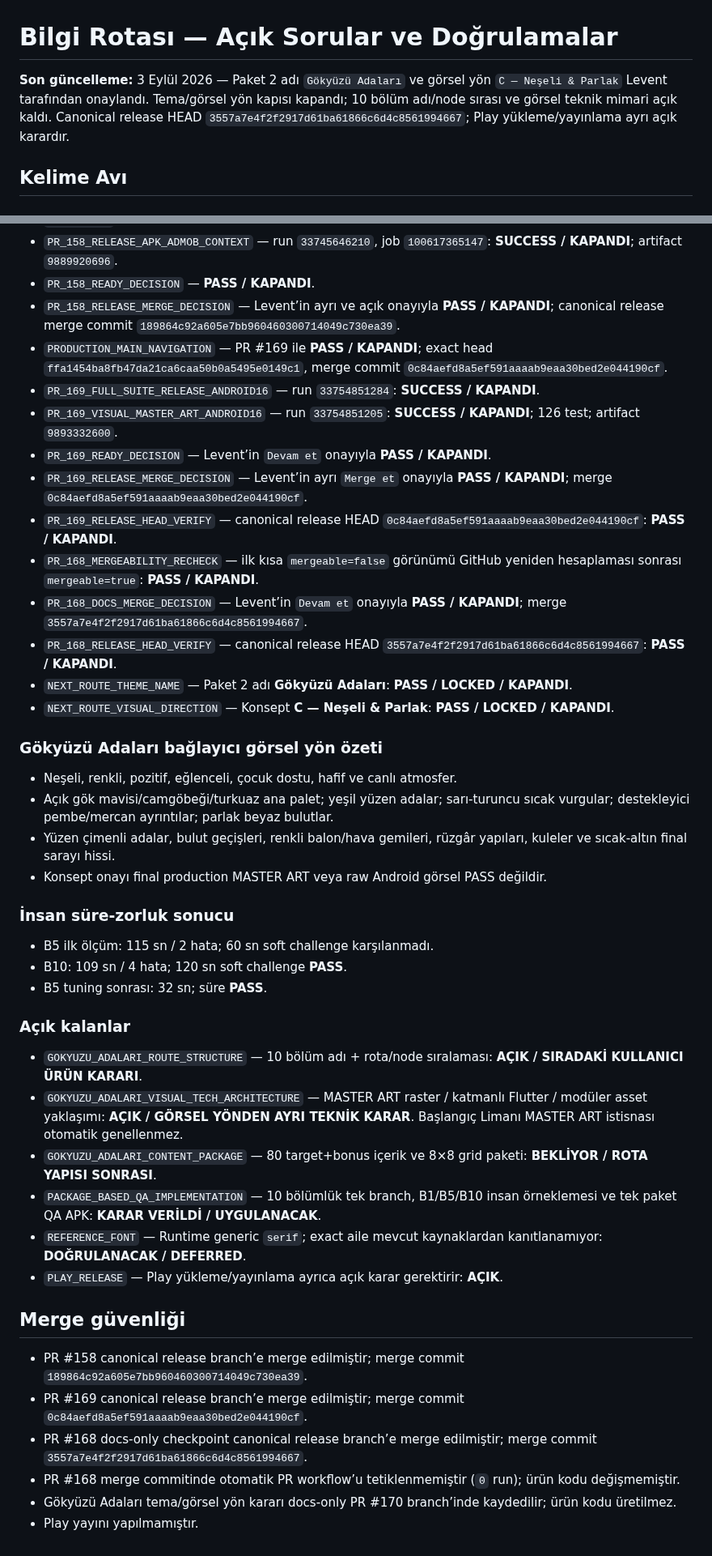
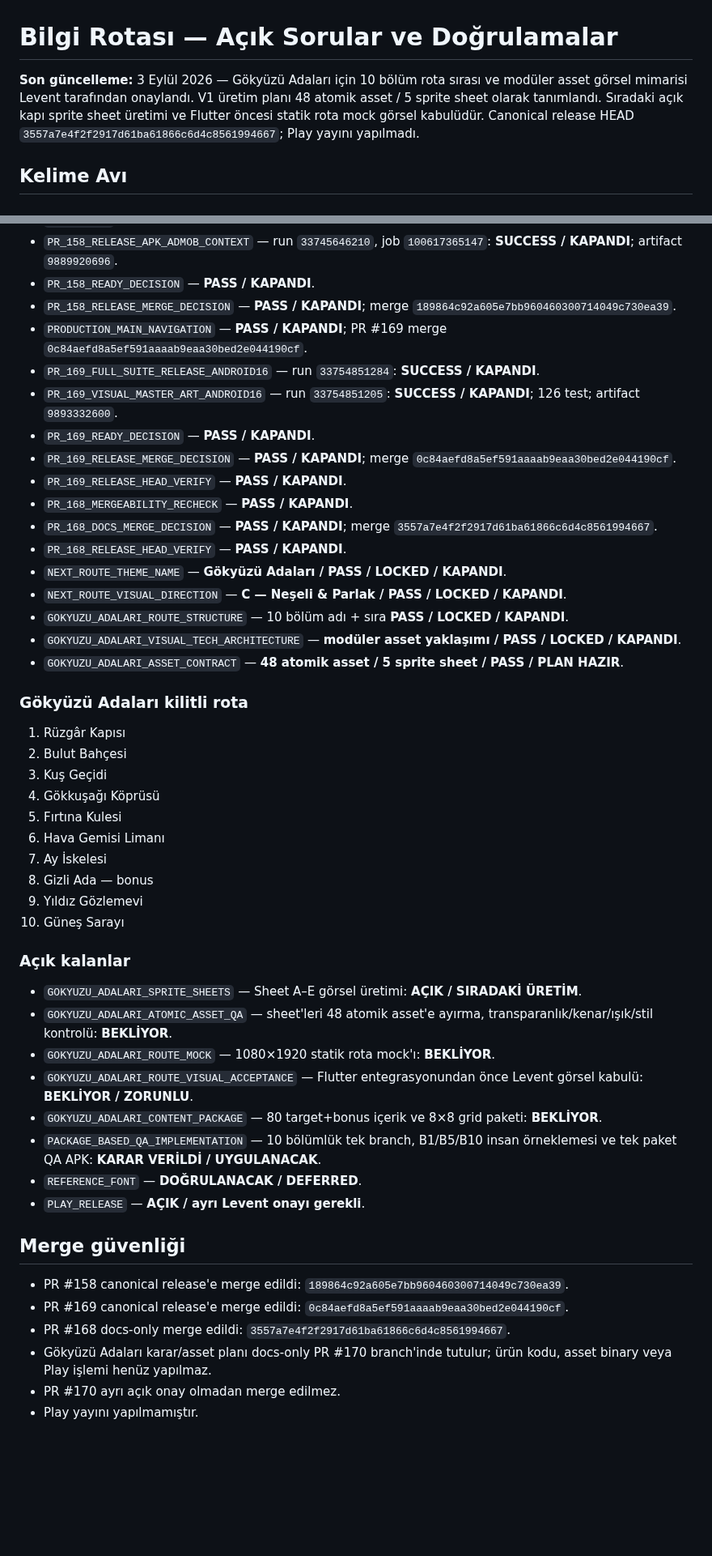
Before and after one commit to LeventuA/BilgiRotasi, a Markdown page: ACIK_SORULAR_VE_DOGRULAMALAR.md, 2 parts joined by grey strips. Shown at 81% size. Drawn GitHub-style; blank space fills up the shorter version.

Commit message:
docs(kelime-avi): close Gokyuzu route architecture gates

```diff
--- a/ACIK_SORULAR_VE_DOGRULAMALAR.md
+++ b/ACIK_SORULAR_VE_DOGRULAMALAR.md
@@ -1,6 +1,6 @@
 # Bilgi Rotası — Açık Sorular ve Doğrulamalar
 
-**Son güncelleme:** 3 Eylül 2026 — Paket 2 adı `Gökyüzü Adaları` ve görsel yön `C — Neşeli & Parlak` Levent tarafından onaylandı. Tema/görsel yön kapısı kapandı; 10 bölüm adı/node sırası ve görsel teknik mimari açık kaldı. Canonical release HEAD `3557a7e4f2f2917d61ba61866c6d4c8561994667`; Play yükleme/yayınlama ayrı açık karardır.
+**Son güncelleme:** 3 Eylül 2026 — Gökyüzü Adaları için 10 bölüm rota sırası ve modüler asset görsel mimarisi Levent tarafından onaylandı. V1 üretim planı 48 atomik asset / 5 sprite sheet olarak tanımlandı. Sıradaki açık kapı sprite sheet üretimi ve Flutter öncesi statik rota mock görsel kabulüdür. Canonical release HEAD `3557a7e4f2f2917d61ba61866c6d4c8561994667`; Play yayını yapılmadı.
 
 ## Kelime Avı
 
@@ -24,46 +24,51 @@
 - `PR_158_ANDROID16_RELEASE_CONTEXT` — run `33745646184`, job `100617364648`: **SUCCESS / KAPANDI**; artifact `9887953917`.
 - `PR_158_RELEASE_APK_ADMOB_CONTEXT` — run `33745646210`, job `100617365147`: **SUCCESS / KAPANDI**; artifact `9889920696`.
 - `PR_158_READY_DECISION` — **PASS / KAPANDI**.
-- `PR_158_RELEASE_MERGE_DECISION` — Levent’in ayrı ve açık onayıyla **PASS / KAPANDI**; canonical release merge commit `189864c92a605e7bb960460300714049c730ea39`.
-- `PRODUCTION_MAIN_NAVIGATION` — PR #169 ile **PASS / KAPANDI**; exact head `ffa1454ba8fb47da21ca6caa50b0a5495e0149c1`, merge commit `0c84aefd8a5ef591aaaab9eaa30bed2e044190cf`.
+- `PR_158_RELEASE_MERGE_DECISION` — **PASS / KAPANDI**; merge `189864c92a605e7bb960460300714049c730ea39`.
+- `PRODUCTION_MAIN_NAVIGATION` — **PASS / KAPANDI**; PR #169 merge `0c84aefd8a5ef591aaaab9eaa30bed2e044190cf`.
 - `PR_169_FULL_SUITE_RELEASE_ANDROID16` — run `33754851284`: **SUCCESS / KAPANDI**.
 - `PR_169_VISUAL_MASTER_ART_ANDROID16` — run `33754851205`: **SUCCESS / KAPANDI**; 126 test; artifact `9893332600`.
-- `PR_169_READY_DECISION` — Levent’in `Devam et` onayıyla **PASS / KAPANDI**.
-- `PR_169_RELEASE_MERGE_DECISION` — Levent’in ayrı `Merge et` onayıyla **PASS / KAPANDI**; merge `0c84aefd8a5ef591aaaab9eaa30bed2e044190cf`.
-- `PR_169_RELEASE_HEAD_VERIFY` — canonical release HEAD `0c84aefd8a5ef591aaaab9eaa30bed2e044190cf`: **PASS / KAPANDI**.
-- `PR_168_MERGEABILITY_RECHECK` — ilk kısa `mergeable=false` görünümü GitHub yeniden hesaplaması sonrası `mergeable=true`: **PASS / KAPANDI**.
-- `PR_168_DOCS_MERGE_DECISION` — Levent’in `Devam et` onayıyla **PASS / KAPANDI**; merge `3557a7e4f2f2917d61ba61866c6d4c8561994667`.
-- `PR_168_RELEASE_HEAD_VERIFY` — canonical release HEAD `3557a7e4f2f2917d61ba61866c6d4c8561994667`: **PASS / KAPANDI**.
-- `NEXT_ROUTE_THEME_NAME` — Paket 2 adı **Gökyüzü Adaları**: **PASS / LOCKED / KAPANDI**.
-- `NEXT_ROUTE_VISUAL_DIRECTION` — Konsept **C — Neşeli & Parlak**: **PASS / LOCKED / KAPANDI**.
+- `PR_169_READY_DECISION` — **PASS / KAPANDI**.
+- `PR_169_RELEASE_MERGE_DECISION` — **PASS / KAPANDI**; merge `0c84aefd8a5ef591aaaab9eaa30bed2e044190cf`.
+- `PR_169_RELEASE_HEAD_VERIFY` — **PASS / KAPANDI**.
+- `PR_168_MERGEABILITY_RECHECK` — **PASS / KAPANDI**.
+- `PR_168_DOCS_MERGE_DECISION` — **PASS / KAPANDI**; merge `3557a7e4f2f2917d61ba61866c6d4c8561994667`.
+- `PR_168_RELEASE_HEAD_VERIFY` — **PASS / KAPANDI**.
+- `NEXT_ROUTE_THEME_NAME` — **Gökyüzü Adaları / PASS / LOCKED / KAPANDI**.
+- `NEXT_ROUTE_VISUAL_DIRECTION` — **C — Neşeli & Parlak / PASS / LOCKED / KAPANDI**.
+- `GOKYUZU_ADALARI_ROUTE_STRUCTURE` — 10 bölüm adı + sıra **PASS / LOCKED / KAPANDI**.
+- `GOKYUZU_ADALARI_VISUAL_TECH_ARCHITECTURE` — **modüler asset yaklaşımı / PASS / LOCKED / KAPANDI**.
+- `GOKYUZU_ADALARI_ASSET_CONTRACT` — **48 atomik asset / 5 sprite sheet / PASS / PLAN HAZIR**.
 
-### Gökyüzü Adaları bağlayıcı görsel yön özeti
+### Gökyüzü Adaları kilitli rota
 
-- Neşeli, renkli, pozitif, eğlenceli, çocuk dostu, hafif ve canlı atmosfer.
-- Açık gök mavisi/camgöbeği/turkuaz ana palet; yeşil yüzen adalar; sarı-turuncu sıcak vurgular; destekleyici pembe/mercan ayrıntılar; parlak beyaz bulutlar.
-- Yüzen çimenli adalar, bulut geçişleri, renkli balon/hava gemileri, rüzgâr yapıları, kuleler ve sıcak-altın final sarayı hissi.
-- Konsept onayı final production MASTER ART veya raw Android görsel PASS değildir.
-
-### İnsan süre-zorluk sonucu
-
-- B5 ilk ölçüm: 115 sn / 2 hata; 60 sn soft challenge karşılanmadı.
-- B10: 109 sn / 4 hata; 120 sn soft challenge **PASS**.
-- B5 tuning sonrası: 32 sn; süre **PASS**.
+1. Rüzgâr Kapısı
+2. Bulut Bahçesi
+3. Kuş Geçidi
+4. Gökkuşağı Köprüsü
+5. Fırtına Kulesi
+6. Hava Gemisi Limanı
+7. Ay İskelesi
+8. Gizli Ada — bonus
+9. Yıldız Gözlemevi
+10. Güneş Sarayı
 
 ### Açık kalanlar
 
-- `GOKYUZU_ADALARI_ROUTE_STRUCTURE` — 10 bölüm adı + rota/node sıralaması: **AÇIK / SIRADAKİ KULLANICI ÜRÜN KARARI**.
-- `GOKYUZU_ADALARI_VISUAL_TECH_ARCHITECTURE` — MASTER ART raster / katmanlı Flutter / modüler asset yaklaşımı: **AÇIK / GÖRSEL YÖNDEN AYRI TEKNİK KARAR**. Başlangıç Limanı MASTER ART istisnası otomatik genellenmez.
-- `GOKYUZU_ADALARI_CONTENT_PACKAGE` — 80 target+bonus içerik ve 8×8 grid paketi: **BEKLİYOR / ROTA YAPISI SONRASI**.
+- `GOKYUZU_ADALARI_SPRITE_SHEETS` — Sheet A–E görsel üretimi: **AÇIK / SIRADAKİ ÜRETİM**.
+- `GOKYUZU_ADALARI_ATOMIC_ASSET_QA` — sheet'leri 48 atomik asset'e ayırma, transparanlık/kenar/ışık/stil kontrolü: **BEKLİYOR**.
+- `GOKYUZU_ADALARI_ROUTE_MOCK` — 1080×1920 statik rota mock'ı: **BEKLİYOR**.
+- `GOKYUZU_ADALARI_ROUTE_VISUAL_ACCEPTANCE` — Flutter entegrasyonundan önce Levent görsel kabulü: **BEKLİYOR / ZORUNLU**.
+- `GOKYUZU_ADALARI_CONTENT_PACKAGE` — 80 target+bonus içerik ve 8×8 grid paketi: **BEKLİYOR**.
 - `PACKAGE_BASED_QA_IMPLEMENTATION` — 10 bölümlük tek branch, B1/B5/B10 insan örneklemesi ve tek paket QA APK: **KARAR VERİLDİ / UYGULANACAK**.
-- `REFERENCE_FONT` — Runtime generic `serif`; exact aile mevcut kaynaklardan kanıtlanamıyor: **DOĞRULANACAK / DEFERRED**.
-- `PLAY_RELEASE` — Play yükleme/yayınlama ayrıca açık karar gerektirir: **AÇIK**.
+- `REFERENCE_FONT` — **DOĞRULANACAK / DEFERRED**.
+- `PLAY_RELEASE` — **AÇIK / ayrı Levent onayı gerekli**.
 
 ## Merge güvenliği
 
-- PR #158 canonical release branch’e merge edilmiştir; merge commit `189864c92a605e7bb960460300714049c730ea39`.
-- PR #169 canonical release branch’e merge edilmiştir; merge commit `0c84aefd8a5ef591aaaab9eaa30bed2e044190cf`.
-- PR #168 docs-only checkpoint canonical release branch’e merge edilmiştir; merge commit `3557a7e4f2f2917d61ba61866c6d4c8561994667`.
-- PR #168 merge commitinde otomatik PR workflow’u tetiklenmemiştir (`0` run); ürün kodu değişmemiştir.
-- Gökyüzü Adaları tema/görsel yön kararı docs-only PR #170 branch’inde kaydedilir; ürün kodu üretilmez.
+- PR #158 canonical release'e merge edildi: `189864c92a605e7bb960460300714049c730ea39`.
+- PR #169 canonical release'e merge edildi: `0c84aefd8a5ef591aaaab9eaa30bed2e044190cf`.
+- PR #168 docs-only merge edildi: `3557a7e4f2f2917d61ba61866c6d4c8561994667`.
+- Gökyüzü Adaları karar/asset planı docs-only PR #170 branch'inde tutulur; ürün kodu, asset binary veya Play işlemi henüz yapılmaz.
+- PR #170 ayrı açık onay olmadan merge edilmez.
 - Play yayını yapılmamıştır.
```
